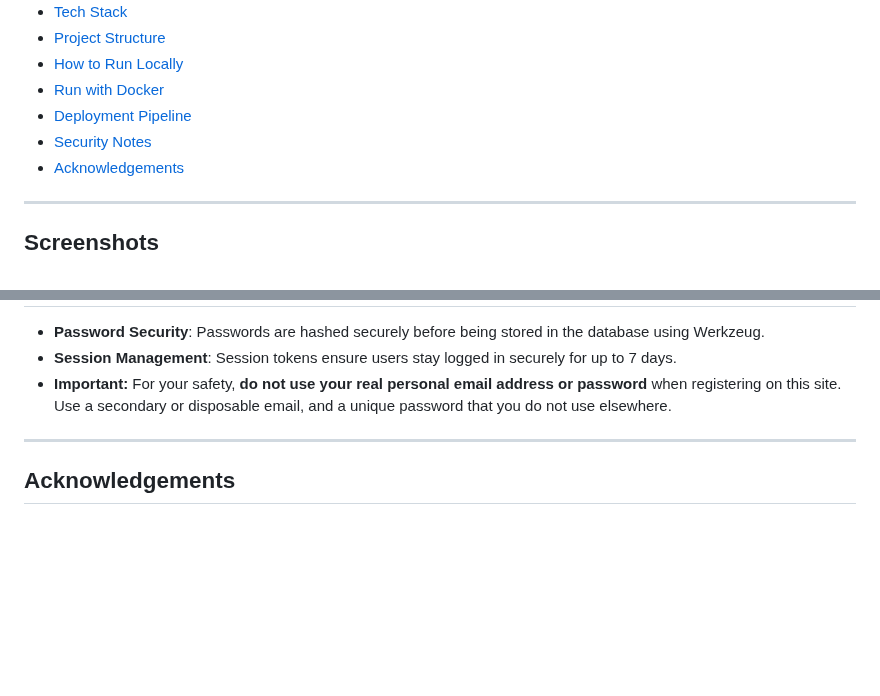
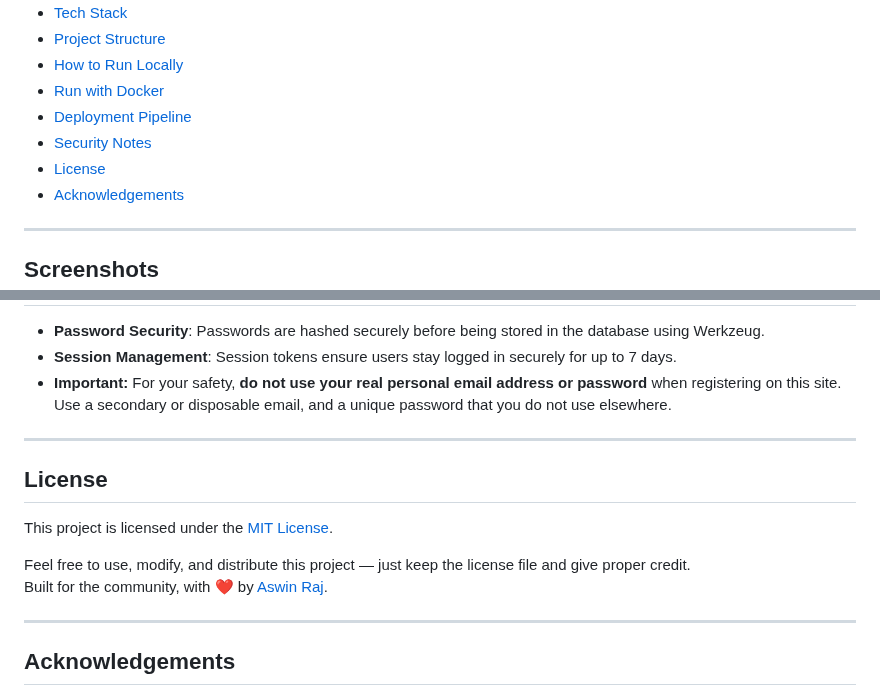
Before and after one commit to Aswin-AR5055/MiniGDrive, a Markdown page: README.md, 2 parts joined by grey strips. Drawn GitHub-style; blank space fills up the shorter version.

```diff
--- a/README.md
+++ b/README.md
@@ -19,6 +21,7 @@
 - [Run with Docker](#run-with-docker)
 - [Deployment Pipeline](#deployment-pipeline)
 - [Security Notes](#security-notes)
+- [License](#license)
 - [Acknowledgements](#acknowledgements)
 
 ---
@@ -181,6 +184,15 @@ If you have Docker installed, you can run MiniGDrive without installing dependen
 
 ---
 
+## License
+
+This project is licensed under the [MIT License](LICENSE).
+
+Feel free to use, modify, and distribute this project — just keep the license file and give proper credit.
+Built for the community, with ❤️ by [Aswin Raj](https://github.com/Aswin-AR5055).
+
+---
+
 ## Acknowledgements
 
 Full Stack Development and DevOps: [Aswin Raj A](https://www.instagram.com/ar_aswinraj)
```
Also changed, not shown: other parts of README.md (+2 -0 lines).
